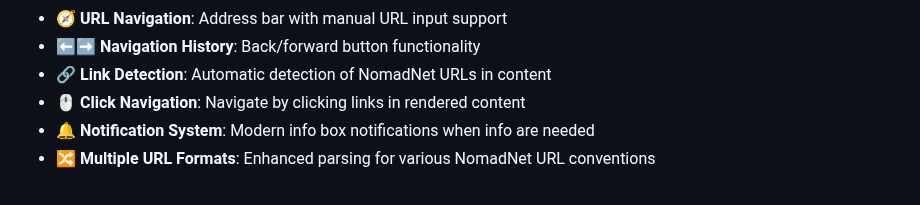
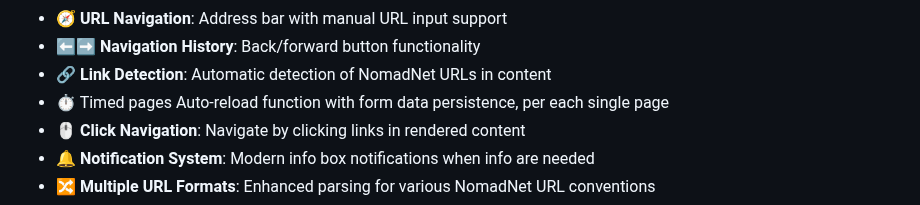
Before and after one commit to fr33n0w/rBrowser, a Markdown page: README.md, the part around the change. GitHub-like rendering.

Commit message:
Update ReadMe with newly added Page Auto-Reload function

```diff
--- a/README.md
+++ b/README.md
@@ -323,6 +323,7 @@ You can run rBrowser directly on Android by using [Termux](https://termux.dev/),
 - 🧭 **URL Navigation**: Address bar with manual URL input support
 - ⬅️➡️ **Navigation History**: Back/forward button functionality
 - 🔗 **Link Detection**: Automatic detection of NomadNet URLs in content
+- ⏱️  Timed pages Auto-reload function with form data persistence, per each single page
 - 🖱️ **Click Navigation**: Navigate by clicking links in rendered content
 - 🔔 **Notification System**: Modern info box notifications when info are needed
 - 🔀 **Multiple URL Formats**: Enhanced parsing for various NomadNet URL conventions
```
